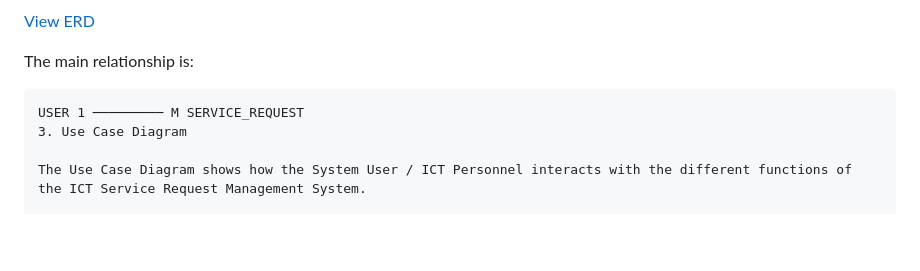
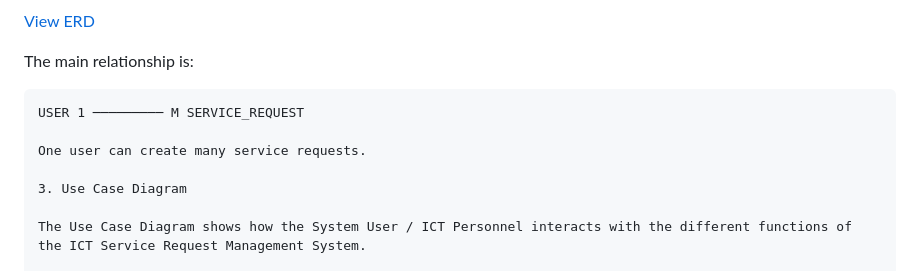
Before and after one commit to mfrancisco717/SAD-ServiceRequest-Francisco, a Markdown page: README.md, the part around the change. Drawn GitHub-style; blank space fills up the shorter version.

Commit message:
Update README documentation

````diff
--- a/README.md
+++ b/README.md
@@ -26,6 +26,9 @@ The main relationship is:
 
 ```text
 USER 1 ───────── M SERVICE_REQUEST
+
+One user can create many service requests.
+
 3. Use Case Diagram
 
 The Use Case Diagram shows how the System User / ICT Personnel interacts with the different functions of the ICT Service Request Management System.
````
